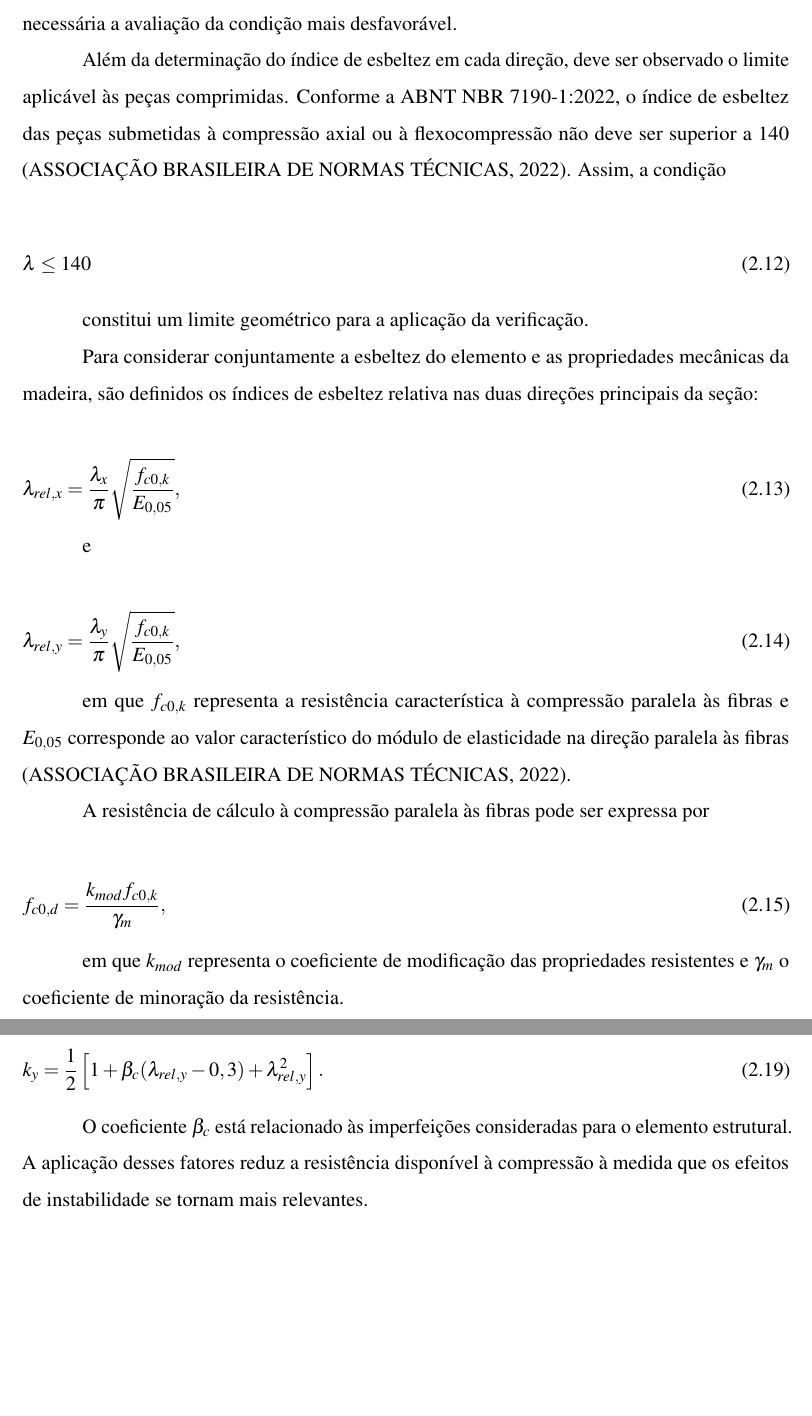
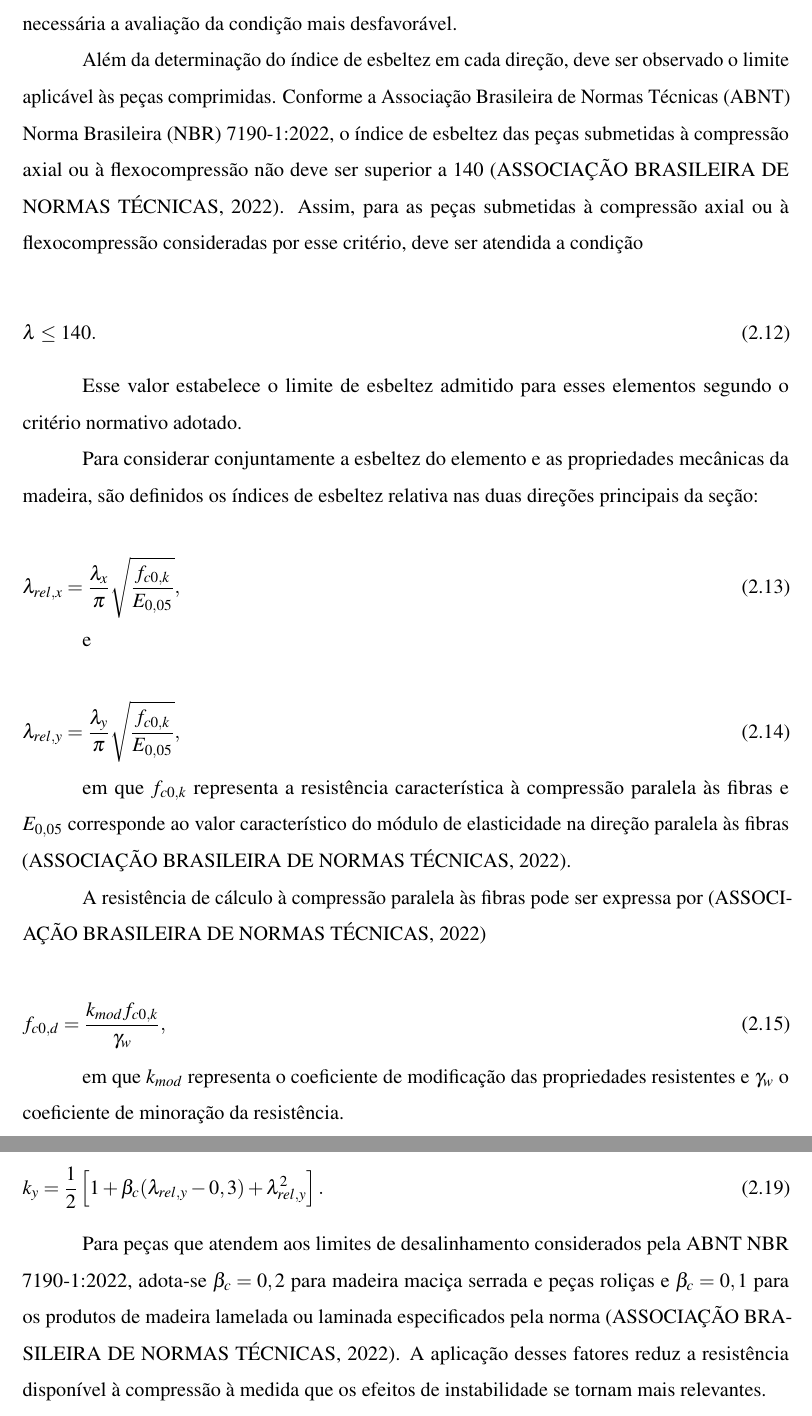
Before and after one commit to aliranTi/TCC, a LaTeX thesis (documento.tex, which reads 2-textuais/2-fundamentacao-teorica.tex): two parts of pages 25 and 26 of 35, joined at a grey line, cut so that both start at the same text, the shorter picture padded with empty space. Compiled offline with pdfLaTeX.

Commit message:
docs: revisa notacao e criterios de compressao na fundamentacao

```diff
--- a/2-textuais/2-fundamentacao-teorica.tex
+++ b/2-textuais/2-fundamentacao-teorica.tex
@@ -163,13 +163,13 @@ I_y = \frac{Hb^3}{12}.
 
 No caso de uma seção formada por \(n\) camadas sobrepostas pela espessura, considera-se \(H = nh\). Consequentemente, a estabilidade do elemento pode ser diferente em cada eixo, sendo necessária a avaliação da condição mais desfavorável.
 
-Além da determinação do índice de esbeltez em cada direção, deve ser observado o limite aplicável às peças comprimidas. Conforme a ABNT NBR 7190-1:2022, o índice de esbeltez das peças submetidas à compressão axial ou à flexocompressão não deve ser superior a 140 \cite{abnt2022nbr7190}. Assim, a condição
+Além da determinação do índice de esbeltez em cada direção, deve ser observado o limite aplicável às peças comprimidas. Conforme a \gls{ABNT} \gls{NBR} 7190-1:2022, o índice de esbeltez das peças submetidas à compressão axial ou à flexocompressão não deve ser superior a 140 \cite{abnt2022nbr7190}. Assim, para as peças submetidas à compressão axial ou à flexocompressão consideradas por esse critério, deve ser atendida a condição
 
 \begin{equation}
-    \lambda \leq 140
+    \lambda \leq 140.
 \end{equation}
 
-constitui um limite geométrico para a aplicação da verificação.
+Esse valor estabelece o limite de esbeltez admitido para esses elementos segundo o critério normativo adotado.
 
 Para considerar conjuntamente a esbeltez do elemento e as propriedades mecânicas da madeira, são definidos os índices de esbeltez relativa nas duas direções principais da seção:
 
@@ -191,13 +191,13 @@ e
 
 em que \(f_{c0,k}\) representa a resistência característica à compressão paralela às fibras e \(E_{0,05}\) corresponde ao valor característico do módulo de elasticidade na direção paralela às fibras \cite{abnt2022nbr7190}.
 
-A resistência de cálculo à compressão paralela às fibras pode ser expressa por
+A resistência de cálculo à compressão paralela às fibras pode ser expressa por \cite{abnt2022nbr7190}
 
 \begin{equation}
     f_{c0,d}
     =
-    \frac{k_{mod} f_{c0,k}}{\gamma_m},
+    \frac{k_{mod} f_{c0,k}}{\gamma_w},
 \end{equation}
 
-em que \(k_{mod}\) representa o coeficiente de modificação das propriedades resistentes e \(\gamma_m\) o coeficiente de minoração da resistência.
+em que \(k_{mod}\) representa o coeficiente de modificação das propriedades resistentes e \(\gamma_w\) o coeficiente de minoração da resistência.
 
@@ -241,7 +241,7 @@ e
     \right].
 \end{equation}
 
-O coeficiente \(\beta_c\) está relacionado às imperfeições consideradas para o elemento estrutural. A aplicação desses fatores reduz a resistência disponível à compressão à medida que os efeitos de instabilidade se tornam mais relevantes.
+Para peças que atendem aos limites de desalinhamento considerados pela \gls{ABNT} \gls{NBR} 7190-1:2022, adota-se \(\beta_c=0,2\) para madeira maciça serrada e peças roliças e \(\beta_c=0,1\) para os produtos de madeira lamelada ou laminada especificados pela norma \cite{abnt2022nbr7190}. A aplicação desses fatores reduz a resistência disponível à compressão à medida que os efeitos de instabilidade se tornam mais relevantes.
 
 Considerando apenas a solicitação axial de compressão, a verificação em cada direção pode ser representada por
 
```
Also changed, not shown: etapas.md (+1 -0 lines), 2-textuais/2-fundamentacao-teorica.tex (2 more changed lines).
